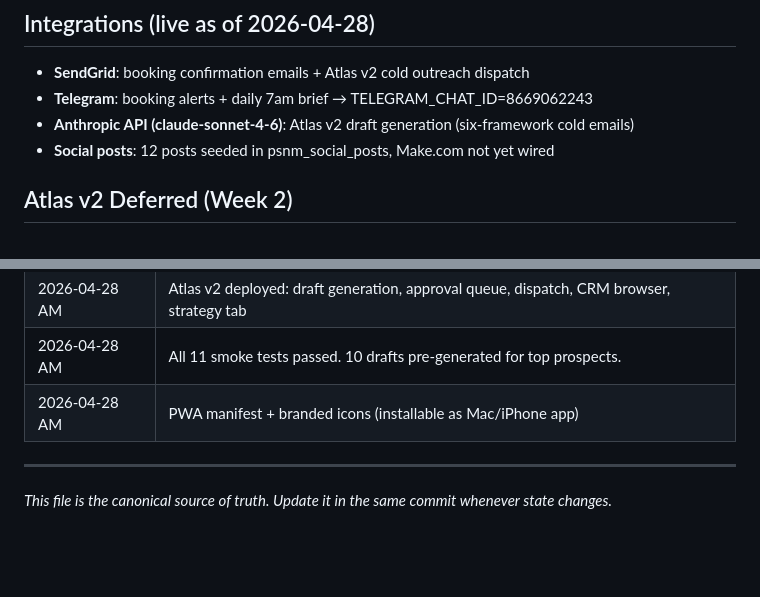
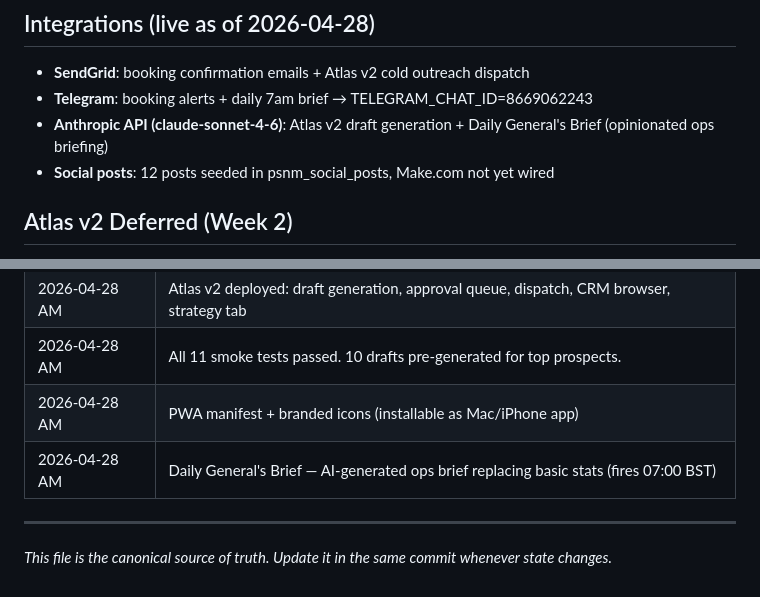
Before and after one commit to benpsnm/rbtr-command, a Markdown page: PSNM_STATE.md, 2 parts joined by grey strips. Rendered like a GitHub page; blank space fills up the shorter version.

Commit message:
docs: PSNM_STATE — General's Brief entry
Co-Authored-By: Claude Sonnet 4.6 <noreply@anthropic.com>

```diff
--- a/PSNM_STATE.md
+++ b/PSNM_STATE.md
@@ -114,7 +114,7 @@ Map · Goods In · Goods Out · Stock · Log · Customers · Rates · Dashboard
 
 - **SendGrid**: booking confirmation emails + Atlas v2 cold outreach dispatch
 - **Telegram**: booking alerts + daily 7am brief → TELEGRAM_CHAT_ID=8669062243
-- **Anthropic API (claude-sonnet-4-6)**: Atlas v2 draft generation (six-framework cold emails)
+- **Anthropic API (claude-sonnet-4-6)**: Atlas v2 draft generation + Daily General's Brief (opinionated ops briefing)
 - **Social posts**: 12 posts seeded in psnm_social_posts, Make.com not yet wired
 
 ## Atlas v2 Deferred (Week 2)
@@ -144,6 +144,7 @@ Map · Goods In · Goods Out · Stock · Log · Customers · Rates · Dashboard
 | 2026-04-28 AM | Atlas v2 deployed: draft generation, approval queue, dispatch, CRM browser, strategy tab |
 | 2026-04-28 AM | All 11 smoke tests passed. 10 drafts pre-generated for top prospects. |
 | 2026-04-28 AM | PWA manifest + branded icons (installable as Mac/iPhone app) |
+| 2026-04-28 AM | Daily General's Brief — AI-generated ops brief replacing basic stats (fires 07:00 BST) |
 
 ---
 
```
